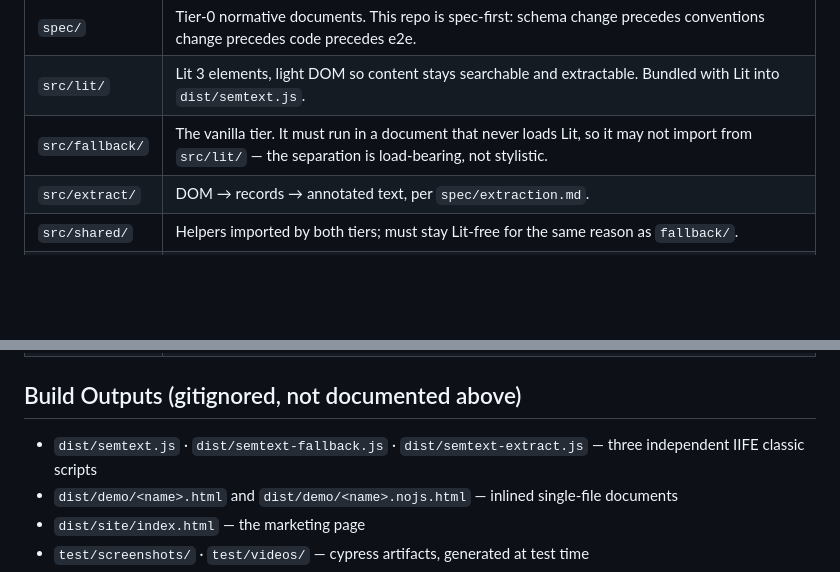
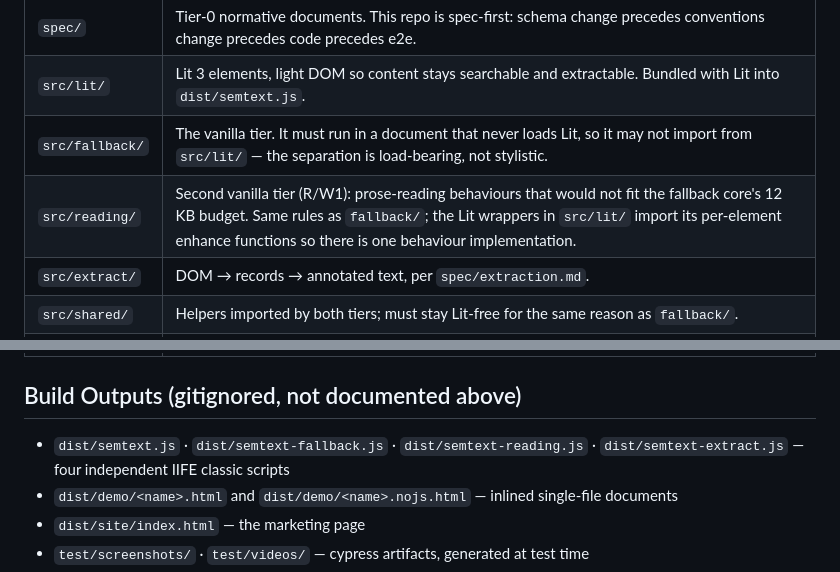
Before and after one commit to noizu-labs-ml/npl-enhanced-content, a Markdown page: docs/PROJ-LAYOUT.md, 2 parts joined by grey strips. Rendered like a GitHub page; blank space fills up the shorter version.

```diff
--- a/docs/PROJ-LAYOUT.md
+++ b/docs/PROJ-LAYOUT.md
@@ -92,6 +114,7 @@ semtext/
 | `spec/` | Tier-0 normative documents. This repo is spec-first: schema change precedes conventions change precedes code precedes e2e. |
 | `src/lit/` | Lit 3 elements, light DOM so content stays searchable and extractable. Bundled with Lit into `dist/semtext.js`. |
 | `src/fallback/` | The vanilla tier. It must run in a document that never loads Lit, so it may not import from `src/lit/` — the separation is load-bearing, not stylistic. |
+| `src/reading/` | Second vanilla tier (R/W1): prose-reading behaviours that would not fit the fallback core's 12 KB budget. Same rules as `fallback/`; the Lit wrappers in `src/lit/` import its per-element enhance functions so there is one behaviour implementation. |
 | `src/extract/` | DOM → records → annotated text, per `spec/extraction.md`. |
 | `src/shared/` | Helpers imported by both tiers; must stay Lit-free for the same reason as `fallback/`. |
 | `themes/` | Deliberately top-level rather than under `web/`: theme CSS is a package subpath export (`semtext/themes/*`) and a CDN asset on cdn.semtext.dev, consumed independently of the marketing site. |
@@ -102,7 +125,7 @@ semtext/
 
 ## Build Outputs (gitignored, not documented above)
 
-- `dist/semtext.js` · `dist/semtext-fallback.js` · `dist/semtext-extract.js` — three independent IIFE classic scripts
+- `dist/semtext.js` · `dist/semtext-fallback.js` · `dist/semtext-reading.js` · `dist/semtext-extract.js` — four independent IIFE classic scripts
 - `dist/demo/<name>.html` and `dist/demo/<name>.nojs.html` — inlined single-file documents
 - `dist/site/index.html` — the marketing page
 - `test/screenshots/` · `test/videos/` — cypress artifacts, generated at test time
```
Also changed, not shown: other parts of docs/PROJ-LAYOUT.md (+26 -4 lines), ROADMAP.md (+13 -4 lines), docs/PROJ-SCHEMA.md (+12 -2 lines).
